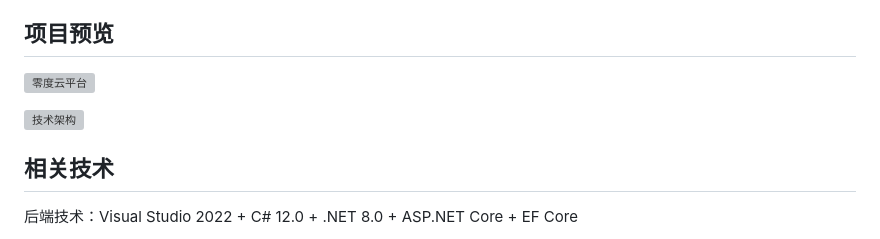
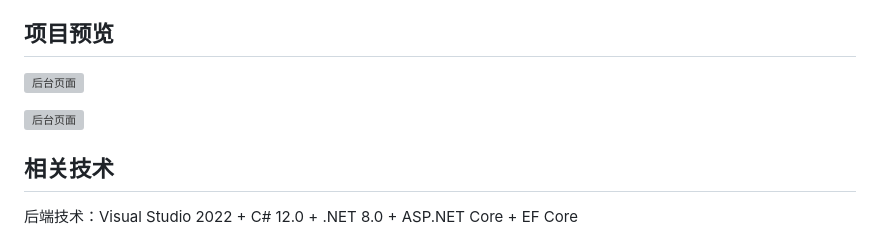
Before and after one commit to bit365/zeroframework, a Markdown page: README.md, the part around the change. Rendered like a GitHub page; grey boxes are pictures that could not be loaded.

```diff
--- a/README.md
+++ b/README.md
@@ -5,10 +5,10 @@
 
 ## 项目预览
 
-![零度云平台](https://oss.xcode.me/notes/zeroframework/cloud-case-max-4.jpg)
+![后台页面](https://oss.xcode.me/notes/zeroframework/cloud-case-max-4.jpg)
 
 
-![技术架构](https://oss.xcode.me/notes/zeroframework/cloud-case-max-5.jpg)
+![后台页面](https://oss.xcode.me/notes/zeroframework/cloud-case-max-5.jpg)
 
 
 ## 相关技术
```
